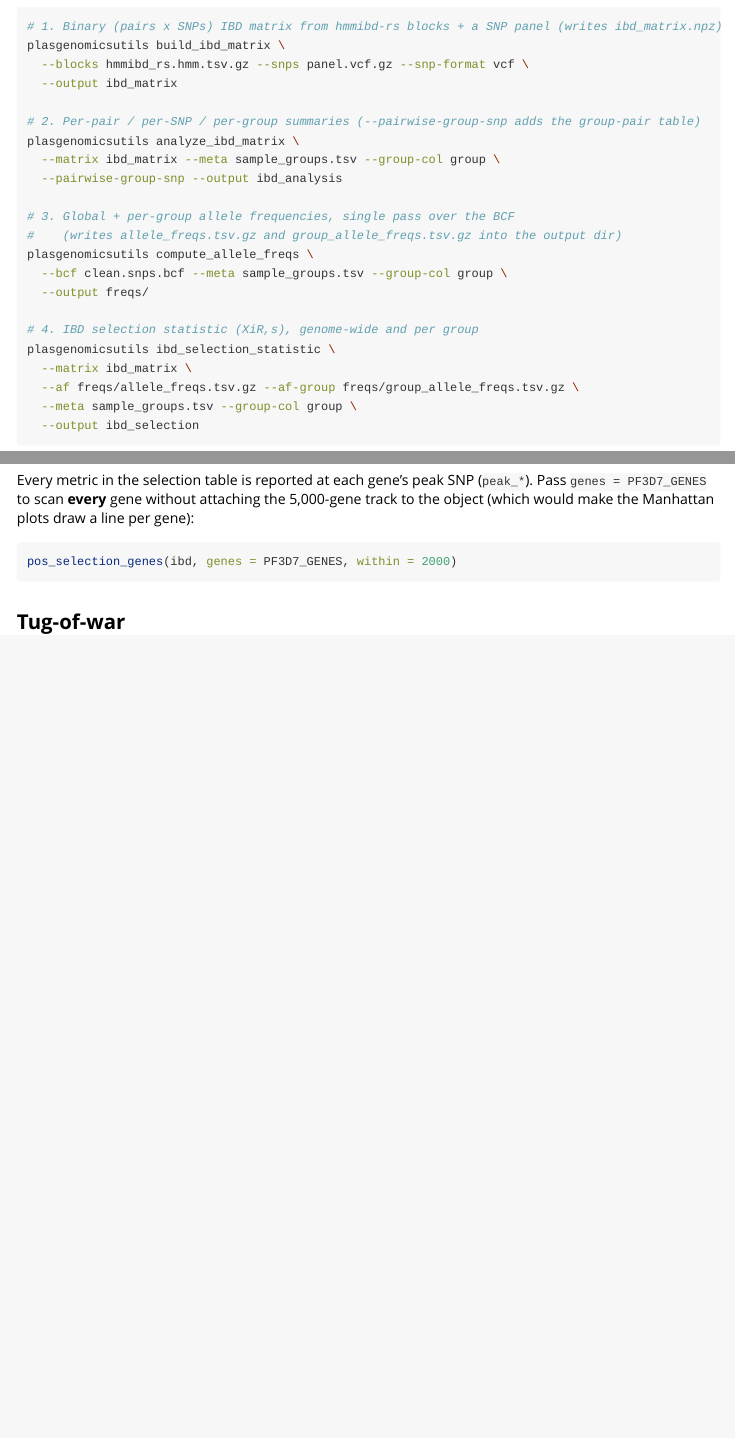
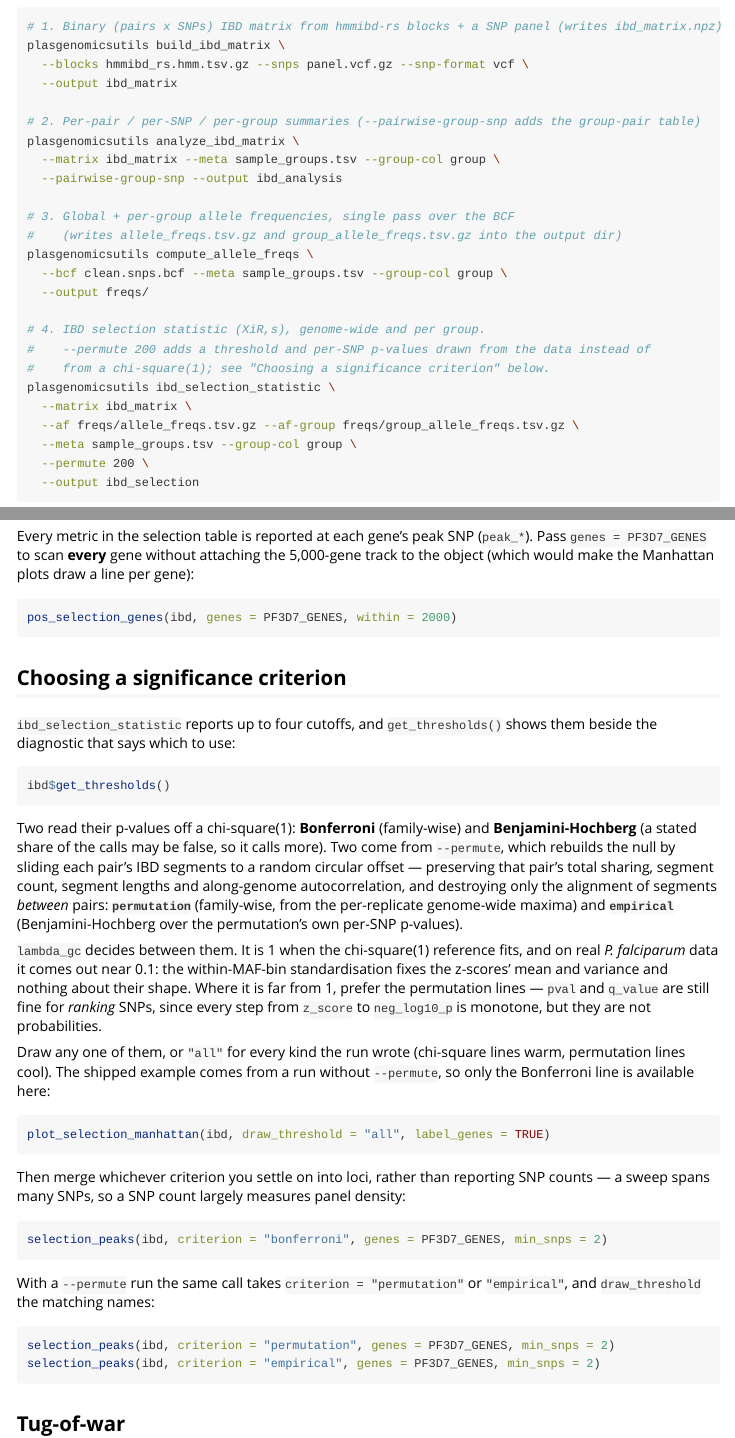
Before and after one commit to nickjhathaway/plasgenomicsutilsR, an R Markdown document (vignettes/ibd.Rmd): the page in a window 1100 px wide, from 260 px down, and a second part further down, joined at a grey line. Rendered offline with R 4.5, knitr and Pandoc, with nearby package versions; the code chunks are not run, so their results and figures are left out.

Commit message:
cleaning up of docs and vignettes;

````diff
--- a/vignettes/ibd.Rmd
+++ b/vignettes/ibd.Rmd
@@ -41,11 +41,14 @@ plasgenomicsutils compute_allele_freqs \
   --bcf clean.snps.bcf --meta sample_groups.tsv --group-col group \
   --output freqs/
 
-# 4. IBD selection statistic (XiR,s), genome-wide and per group
+# 4. IBD selection statistic (XiR,s), genome-wide and per group.
+#    --permute 200 adds a threshold and per-SNP p-values drawn from the data instead of
+#    from a chi-square(1); see "Choosing a significance criterion" below.
 plasgenomicsutils ibd_selection_statistic \
   --matrix ibd_matrix \
   --af freqs/allele_freqs.tsv.gz --af-group freqs/group_allele_freqs.tsv.gz \
   --meta sample_groups.tsv --group-col group \
+  --permute 200 \
   --output ibd_selection
 ```
 
@@ -169,6 +172,52 @@ to the object (which would make the Manhattan plots draw a line per gene):
 pos_selection_genes(ibd, genes = PF3D7_GENES, within = 2000)
 ```
 
+## Choosing a significance criterion
+
+`ibd_selection_statistic` reports up to four cutoffs, and `get_thresholds()` shows them
+beside the diagnostic that says which to use:
+
+```{r sel-thresholds}
+ibd$get_thresholds()
+```
+
+Two read their p-values off a chi-square(1): **Bonferroni** (family-wise) and
+**Benjamini-Hochberg** (a stated share of the calls may be false, so it calls more). Two
+come from `--permute`, which rebuilds the null by sliding each pair's IBD segments to a
+random circular offset — preserving that pair's total sharing, segment count, segment
+lengths and along-genome autocorrelation, and destroying only the alignment of segments
+*between* pairs: **`permutation`** (family-wise, from the per-replicate genome-wide maxima)
+and **`empirical`** (Benjamini-Hochberg over the permutation's own per-SNP p-values).
+
+`lambda_gc` decides between them. It is 1 when the chi-square(1) reference fits, and on real
+*P. falciparum* data it comes out near 0.1: the within-MAF-bin standardisation fixes the
+z-scores' mean and variance and nothing about their shape. Where it is far from 1, prefer the
+permutation lines — `pval` and `q_value` are still fine for *ranking* SNPs, since every step
+from `z_score` to `neg_log10_p` is monotone, but they are not probabilities.
+
+Draw any one of them, or `"all"` for every kind the run wrote (chi-square lines warm,
+permutation lines cool). The shipped example comes from a run without `--permute`, so only
+the Bonferroni line is available here:
+
+```{r sel-thresholds-plot, fig.height = 7}
+plot_selection_manhattan(ibd, draw_threshold = "all", label_genes = TRUE)
+```
+
+Then merge whichever criterion you settle on into loci, rather than reporting SNP counts —
+a sweep spans many SNPs, so a SNP count largely measures panel density:
+
+```{r sel-peaks-criteria}
+selection_peaks(ibd, criterion = "bonferroni", genes = PF3D7_GENES, min_snps = 2)
+```
+
+With a `--permute` run the same call takes `criterion = "permutation"` or `"empirical"`,
+and `draw_threshold` the matching names:
+
+```{r sel-peaks-perm, eval = FALSE}
+selection_peaks(ibd, criterion = "permutation", genes = PF3D7_GENES, min_snps = 2)
+selection_peaks(ibd, criterion = "empirical", genes = PF3D7_GENES, min_snps = 2)
+```
+
 ## Tug-of-war
 
 Selection hangs from the top, IBD rises from the bottom, sharing one colour-coded axis.
````
Also changed, not shown: R/visualize.R (+18 -15 lines), 2 other files.
